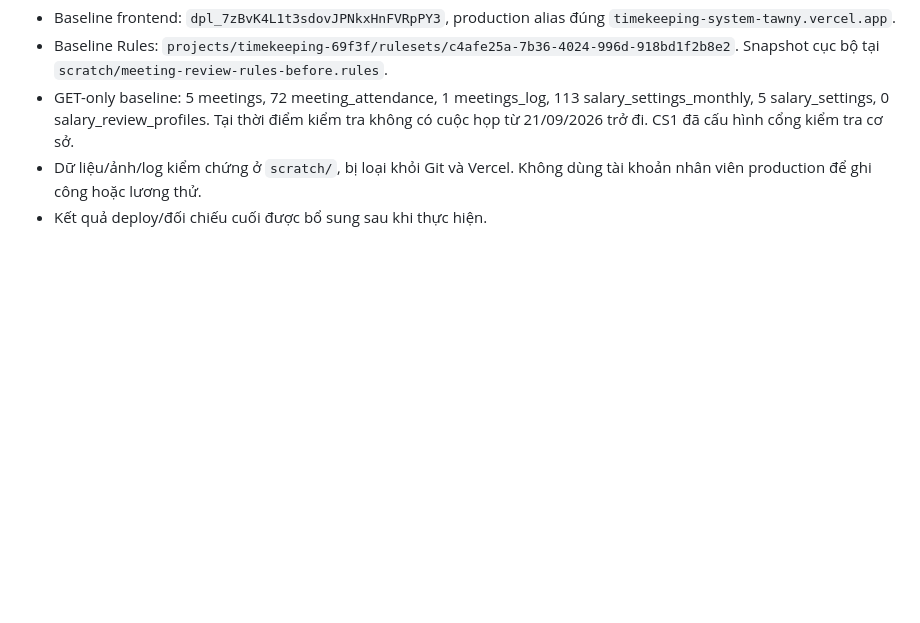
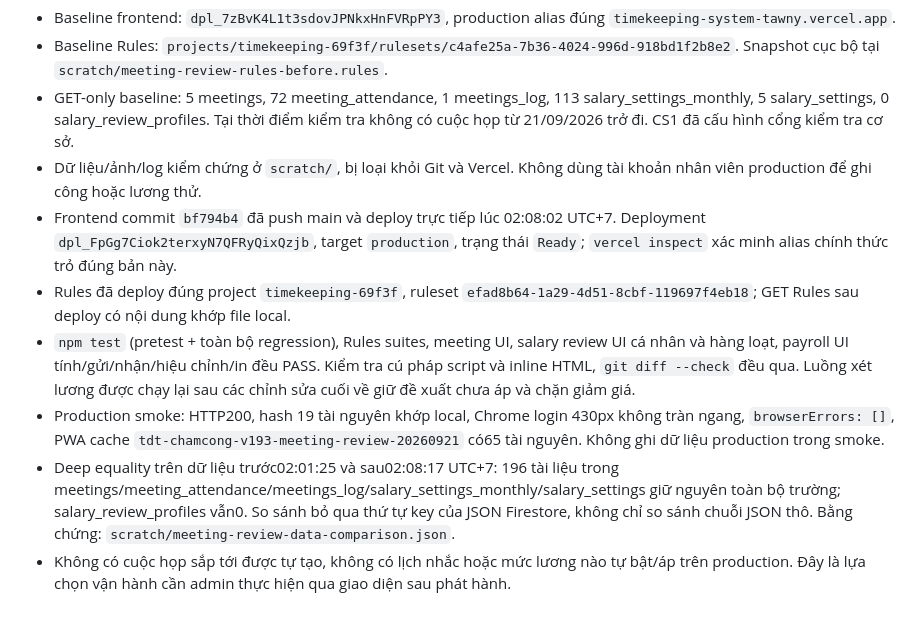
Before and after one commit to hdung25/TimekeepingSystem, a Markdown page: claude/release-meeting-review-20260921.md, the part around the change. Rendered like a GitHub page; blank space fills up the shorter version.

Commit message:
docs: record meeting and salary review production verification

```diff
--- a/claude/release-meeting-review-20260921.md
+++ b/claude/release-meeting-review-20260921.md
@@ -35,4 +35,9 @@ Phạm vi theo RuleHD: setup họp, điểm danh admin/nhân viên, tổng hợp
 - Baseline Rules: `projects/timekeeping-69f3f/rulesets/c4afe25a-7b36-4024-996d-918bd1f2b8e2`. Snapshot cục bộ tại `scratch/meeting-review-rules-before.rules`.
 - GET-only baseline: 5 meetings, 72 meeting_attendance, 1 meetings_log, 113 salary_settings_monthly, 5 salary_settings, 0 salary_review_profiles. Tại thời điểm kiểm tra không có cuộc họp từ 21/09/2026 trở đi. CS1 đã cấu hình cổng kiểm tra cơ sở.
 - Dữ liệu/ảnh/log kiểm chứng ở `scratch/`, bị loại khỏi Git và Vercel. Không dùng tài khoản nhân viên production để ghi công hoặc lương thử.
-- Kết quả deploy/đối chiếu cuối được bổ sung sau khi thực hiện.
+- Frontend commit `bf794b4` đã push main và deploy trực tiếp lúc 02:08:02 UTC+7. Deployment `dpl_FpGg7Ciok2terxyN7QFRyQixQzjb`, target `production`, trạng thái `Ready`; `vercel inspect` xác minh alias chính thức trỏ đúng bản này.
+- Rules đã deploy đúng project `timekeeping-69f3f`, ruleset `efad8b64-1a29-4d51-8cbf-119697f4eb18`; GET Rules sau deploy có nội dung khớp file local.
+- `npm test` (pretest + toàn bộ regression), Rules suites, meeting UI, salary review UI cá nhân và hàng loạt, payroll UI tính/gửi/nhận/hiệu chỉnh/in đều PASS. Kiểm tra cú pháp script và inline HTML, `git diff --check` đều qua. Luồng xét lương được chạy lại sau các chỉnh sửa cuối về giữ đề xuất chưa áp và chặn giảm giá.
+- Production smoke: HTTP200, hash 19 tài nguyên khớp local, Chrome login 430px không tràn ngang, `browserErrors: []`, PWA cache `tdt-chamcong-v193-meeting-review-20260921` có65 tài nguyên. Không ghi dữ liệu production trong smoke.
+- Deep equality trên dữ liệu trước02:01:25 và sau02:08:17 UTC+7: 196 tài liệu trong meetings/meeting_attendance/meetings_log/salary_settings_monthly/salary_settings giữ nguyên toàn bộ trường; salary_review_profiles vẫn0. So sánh bỏ qua thứ tự key của JSON Firestore, không chỉ so sánh chuỗi JSON thô. Bằng chứng: `scratch/meeting-review-data-comparison.json`.
+- Không có cuộc họp sắp tới được tự tạo, không có lịch nhắc hoặc mức lương nào tự bật/áp trên production. Đây là lựa chọn vận hành cần admin thực hiện qua giao diện sau phát hành.
```
